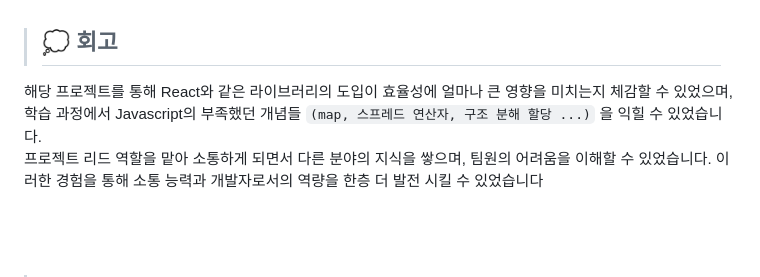
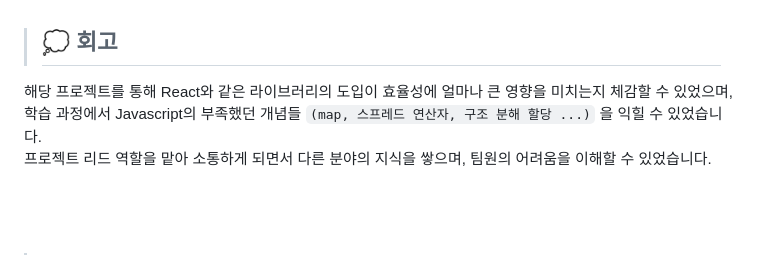
Before and after one commit to sunghyun-biblee/Trip_Fixie_Project, a Markdown page: README.md, the part around the change. GitHub-like rendering.

```diff
--- a/README.md
+++ b/README.md
@@ -173,8 +173,7 @@ authStateReady() ➡ `friebase javascript 릴리스 노트 버전 10.1.0 - 2023
 
 해당 프로젝트를 통해 React와 같은 라이브러리의 도입이 효율성에 얼마나 큰 영향을 미치는지 체감할 수 있었으며, <br/>
 학습 과정에서 Javascript의 부족했던 개념들 `(map, 스프레드 연산자, 구조 분해 할당 ...)` 을 익힐 수 있었습니다. <br/>
-프로젝트 리드 역할을 맡아 소통하게 되면서 다른 분야의 지식을 쌓으며, 팀원의 어려움을 이해할 수 있었습니다.
-이러한 경험을 통해 소통 능력과 개발자로서의 역량을 한층 더 발전 시킬 수 있었습니다
+프로젝트 리드 역할을 맡아 소통하게 되면서 다른 분야의 지식을 쌓으며, 팀원의 어려움을 이해할 수 있었습니다. <br/>
 
 <br/>
 <br/>
```
